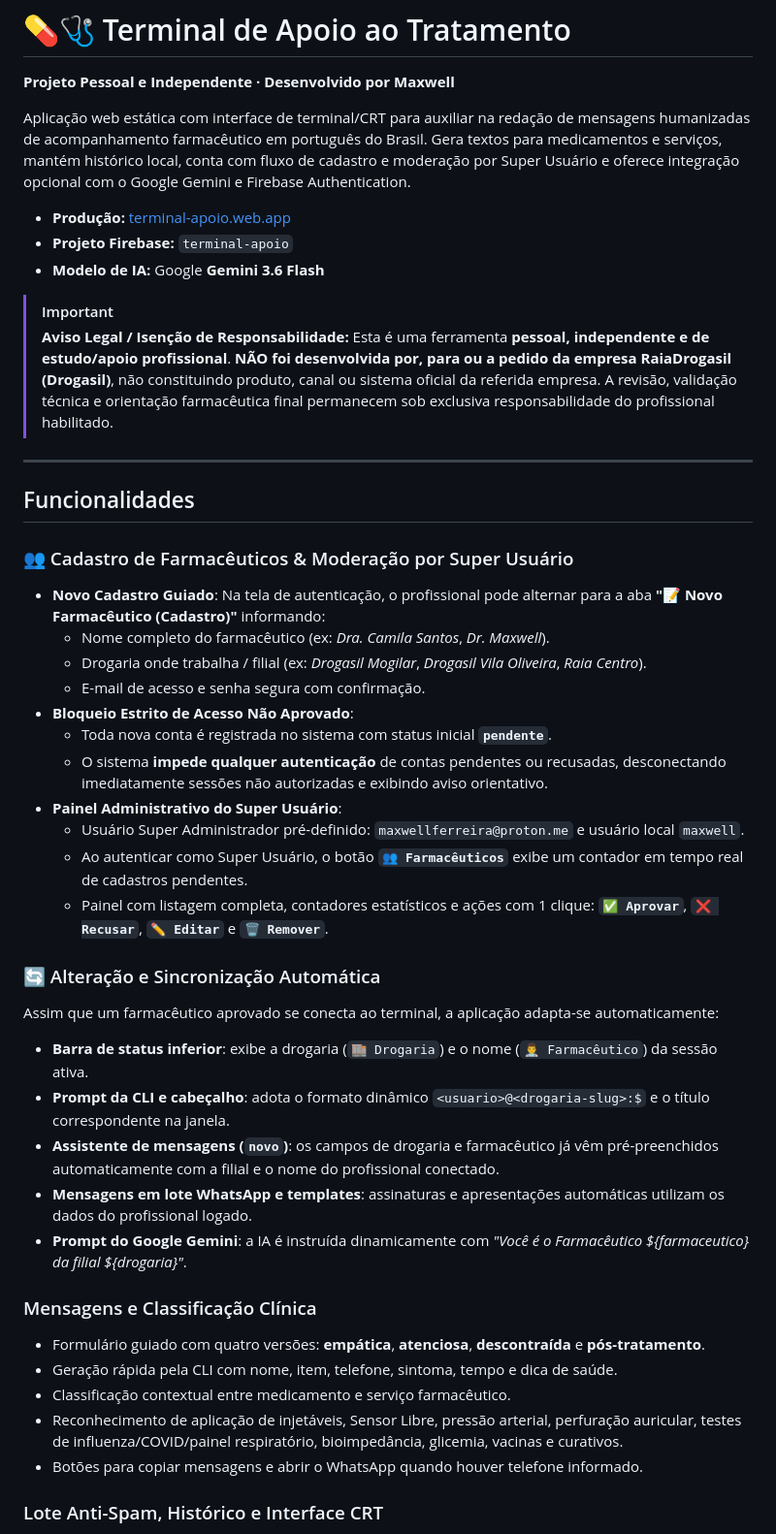
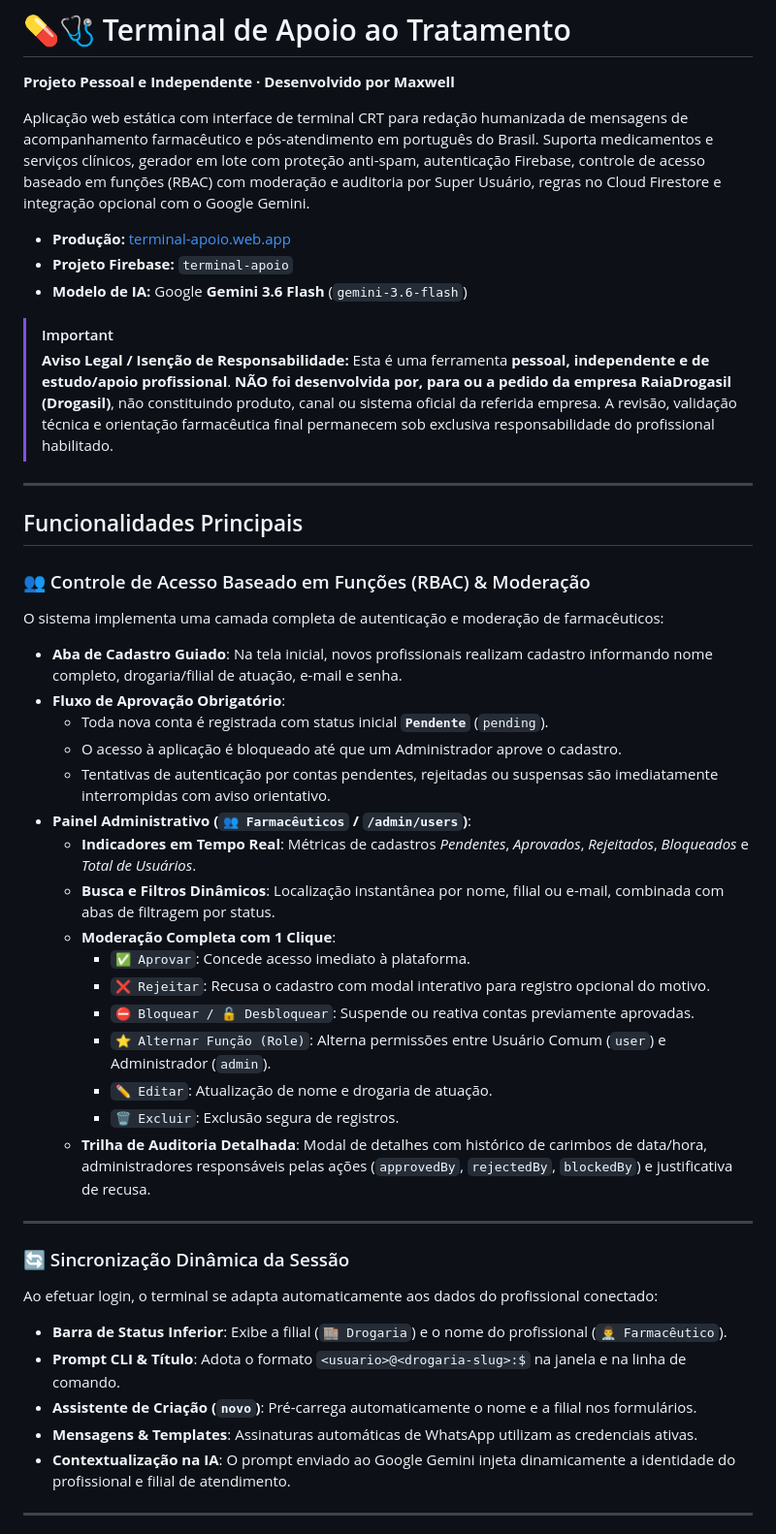
Before and after one commit to maxwellrodriguesferreira/terminal, a Markdown page: README.md, the part around one of its changes. Shown at 97% size. GitHub-like rendering.

Commit message:
docs: update documentation for RBAC, moderation, and CLI features in README.md

```diff
--- a/README.md
+++ b/README.md
@@ -2,11 +2,11 @@
 
 **Projeto Pessoal e Independente · Desenvolvido por Maxwell**
 
-Aplicação web estática com interface de terminal/CRT para auxiliar na redação de mensagens humanizadas de acompanhamento farmacêutico em português do Brasil. Gera textos para medicamentos e serviços, mantém histórico local, conta com fluxo de cadastro e moderação por Super Usuário e oferece integração opcional com o Google Gemini e Firebase Authentication.
+Aplicação web estática com interface de terminal CRT para redação humanizada de mensagens de acompanhamento farmacêutico e pós-atendimento em português do Brasil. Suporta medicamentos e serviços clínicos, gerador em lote com proteção anti-spam, autenticação Firebase, controle de acesso baseado em funções (RBAC) com moderação e auditoria por Super Usuário, regras no Cloud Firestore e integração opcional com o Google Gemini.
 
 - **Produção:** [terminal-apoio.web.app](https://terminal-apoio.web.app)
 - **Projeto Firebase:** `terminal-apoio`
-- **Modelo de IA:** Google **Gemini 3.6 Flash**
+- **Modelo de IA:** Google **Gemini 3.6 Flash** (`gemini-3.6-flash`)
 
 > [!IMPORTANT]
 > **Aviso Legal / Isenção de Responsabilidade:**
@@ -14,38 +14,39 @@ Aplicação web estática com interface de terminal/CRT para auxiliar na redaç
 
 ---
 
-## Funcionalidades
+## Funcionalidades Principais
 
-### 👥 Cadastro de Farmacêuticos & Moderação por Super Usuário
+### 👥 Controle de Acesso Baseado em Funções (RBAC) & Moderação
 
-- **Novo Cadastro Guiado**: Na tela de autenticação, o profissional pode alternar para a aba **"📝 Novo Farmacêutico (Cadastro)"** informando:
-  - Nome completo do farmacêutico (ex: *Dra. Camila Santos*, *Dr. Maxwell*).
-  - Drogaria onde trabalha / filial (ex: *Drogasil Mogilar*, *Drogasil Vila Oliveira*, *Raia Centro*).
-  - E-mail de acesso e senha segura com confirmação.
-- **Bloqueio Estrito de Acesso Não Aprovado**:
-  - Toda nova conta é registrada no sistema com status inicial **`pendente`**.
-  - O sistema **impede qualquer autenticação** de contas pendentes ou recusadas, desconectando imediatamente sessões não autorizadas e exibindo aviso orientativo.
-- **Painel Administrativo do Super Usuário**:
-  - Usuário Super Administrador pré-definido: `maxwellferreira@proton.me` e usuário local `maxwell`.
-  - Ao autenticar como Super Usuário, o botão **`👥 Farmacêuticos`** exibe um contador em tempo real de cadastros pendentes.
-  - Painel com listagem completa, contadores estatísticos e ações com 1 clique: **`✅ Aprovar`**, **`❌ Recusar`**, **`✏️ Editar`** e **`🗑️ Remover`**.
+O sistema implementa uma camada completa de autenticação e moderação de farmacêuticos:
 
-### 🔄 Alteração e Sincronização Automática
+- **Aba de Cadastro Guiado**: Na tela inicial, novos profissionais realizam cadastro informando nome completo, drogaria/filial de atuação, e-mail e senha.
+- **Fluxo de Aprovação Obrigatório**:
+  - Toda nova conta é registrada com status inicial **`Pendente`** (`pending`).
+  - O acesso à aplicação é bloqueado até que um Administrador aprove o cadastro.
+  - Tentativas de autenticação por contas pendentes, rejeitadas ou suspensas são imediatamente interrompidas com aviso orientativo.
+- **Painel Administrativo (`👥 Farmacêuticos` / `/admin/users`)**:
+  - **Indicadores em Tempo Real**: Métricas de cadastros *Pendentes*, *Aprovados*, *Rejeitados*, *Bloqueados* e *Total de Usuários*.
+  - **Busca e Filtros Dinâmicos**: Localização instantânea por nome, filial ou e-mail, combinada com abas de filtragem por status.
+  - **Moderação Completa com 1 Clique**:
+    - `✅ Aprovar`: Concede acesso imediato à plataforma.
+    - `❌ Rejeitar`: Recusa o cadastro com modal interativo para registro opcional do motivo.
+    - `⛔ Bloquear / 🔓 Desbloquear`: Suspende ou reativa contas previamente aprovadas.
+    - `⭐ Alternar Função (Role)`: Alterna permissões entre Usuário Comum (`user`) e Administrador (`admin`).
+    - `✏️ Editar`: Atualização de nome e drogaria de atuação.
+    - `🗑️ Excluir`: Exclusão segura de registros.
+  - **Trilha de Auditoria Detalhada**: Modal de detalhes com histórico de carimbos de data/hora, administradores responsáveis pelas ações (`approvedBy`, `rejectedBy`, `blockedBy`) e justificativa de recusa.
 
-Assim que um farmacêutico aprovado se conecta ao terminal, a aplicação adapta-se automaticamente:
-- **Barra de status inferior**: exibe a drogaria (`🏬 Drogaria`) e o nome (`👨‍⚕️ Farmacêutico`) da sessão ativa.
-- **Prompt da CLI e cabeçalho**: adota o formato dinâmico `<usuario>@<drogaria-slug>:$` e o título correspondente na janela.
-- **Assistente de mensagens (`novo`)**: os campos de drogaria e farmacêutico já vêm pré-preenchidos automaticamente com a filial e o nome do profissional conectado.
-- **Mensagens em lote WhatsApp e templates**: assinaturas e apresentações automáticas utilizam os dados do profissional logado.
-- **Prompt do Google Gemini**: a IA é instruída dinamicamente com *"Você é o Farmacêutico ${farmaceutico} da filial ${drogaria}"*.
+---
 
-### Mensagens e Classificação Clínica
+### 🔄 Sincronização Dinâmica da Sessão
 
-- Formulário guiado com quatro versões: **empática**, **atenciosa**, **descontraída** e **pós-tratamento**.
-- Geração rápida pela CLI com nome, item, telefone, sintoma, tempo e dica de saúde.
-- Classificação contextual entre medicamento e serviço farmacêutico.
-- Reconhecimento de aplicação de injetáveis, Sensor Libre, pressão arterial, perfuração auricular, testes de influenza/COVID/painel respiratório, bioimpedância, glicemia, vacinas e curativos.
-- Botões para copiar mensagens e abrir o WhatsApp quando houver telefone informado.
+Ao efetuar login, o terminal se adapta automaticamente aos dados do profissional conectado:
+- **Barra de Status Inferior**: Exibe a filial (`🏬 Drogaria`) e o nome do profissional (`👨‍⚕️ Farmacêutico`).
+- **Prompt CLI & Título**: Adota o formato `<usuario>@<drogaria-slug>:$` na janela e na linha de comando.
+- **Assistente de Criação (`novo`)**: Pré-carrega automaticamente o nome e a filial nos formulários.
+- **Mensagens & Templates**: Assinaturas automáticas de WhatsApp utilizam as credenciais ativas.
+- **Contextualização na IA**: O prompt enviado ao Google Gemini injeta dinamicamente a identidade do profissional e filial de atendimento.
 
-### Lote Anti-Spam, Histórico e Interface CRT
+---
 
```
Also changed, not shown: other parts of README.md (+102 -54 lines).
